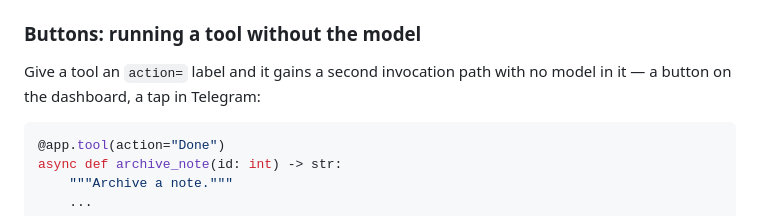
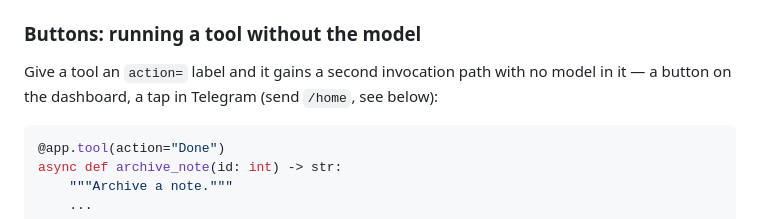
Before and after one commit to ggapp1/dudamel, a Markdown page: README.md, the part around one of its changes. Drawn GitHub-style.

````diff
--- a/README.md
+++ b/README.md
@@ -128,7 +128,8 @@ like this under your project's `apps/` and add it to the list in
 ### Buttons: running a tool without the model
 
 Give a tool an `action=` label and it gains a second invocation path with no
-model in it — a button on the dashboard, a tap in Telegram:
+model in it — a button on the dashboard, a tap in Telegram (send `/home`,
+see below):
 
 ```python
 @app.tool(action="Done")
````
Also changed, not shown: other parts of README.md (+35 -2 lines).
